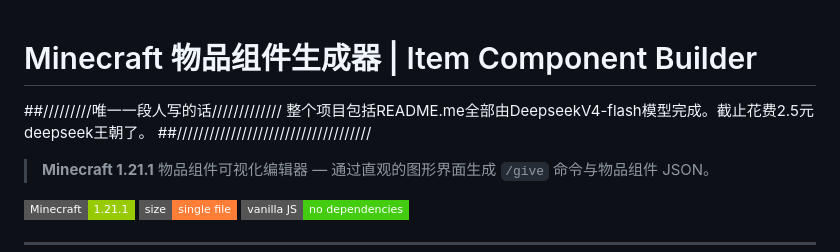
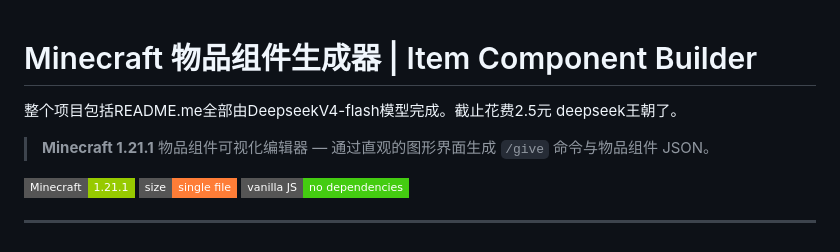
Before and after one commit to xiaoqiezi-china/MCdcGeneratTool, a Markdown page: README.md, the part around the change. Rendered like a GitHub page; badges without logos.

```diff
--- a/README.md
+++ b/README.md
@@ -1,8 +1,8 @@
 # Minecraft 物品组件生成器 | Item Component Builder
-##/////////唯一一段人写的话/////////////
+
 整个项目包括README.me全部由DeepseekV4-flash模型完成。截止花费2.5元
 deepseek王朝了。
-##////////////////////////////////////
+
 
 
 
```
